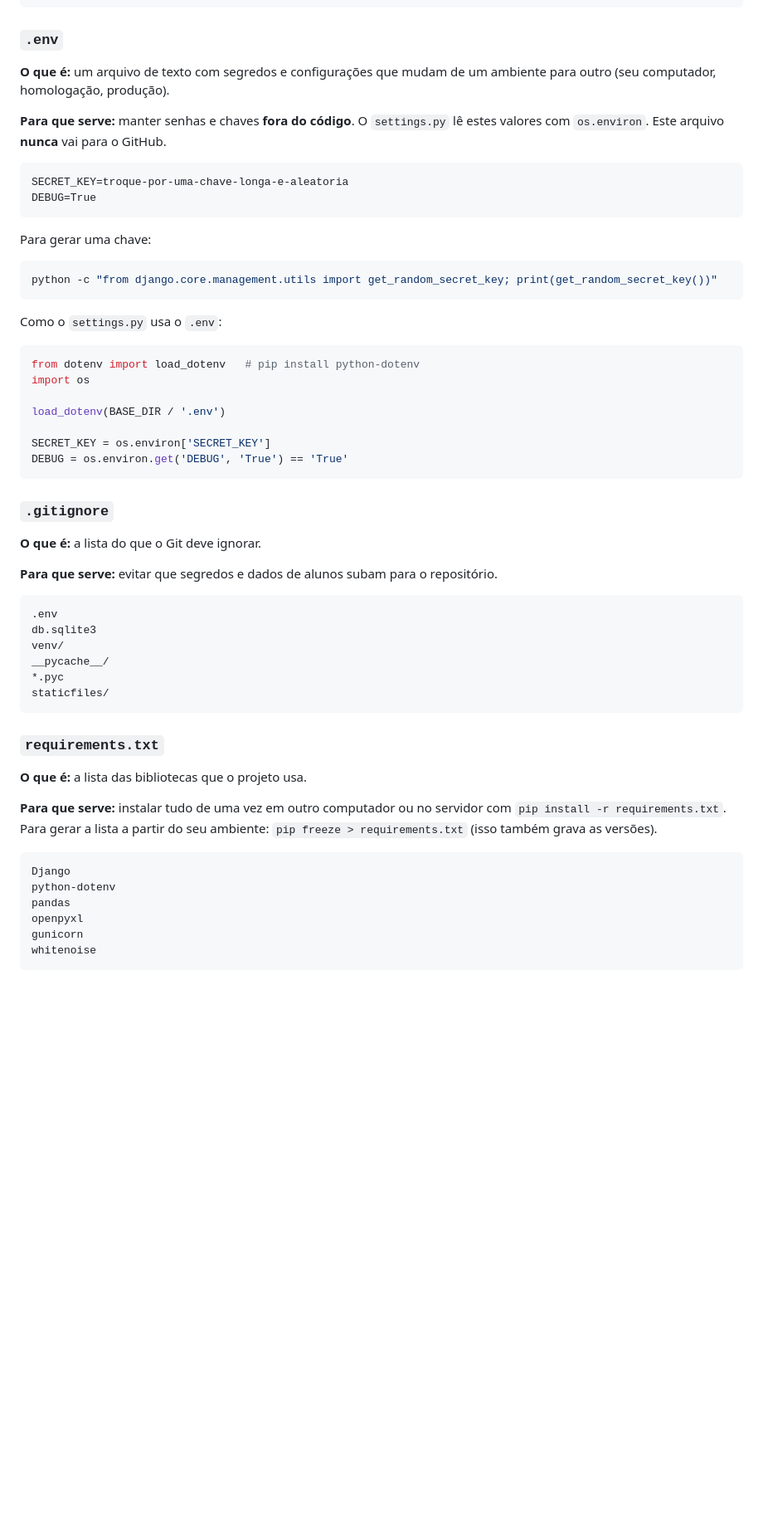
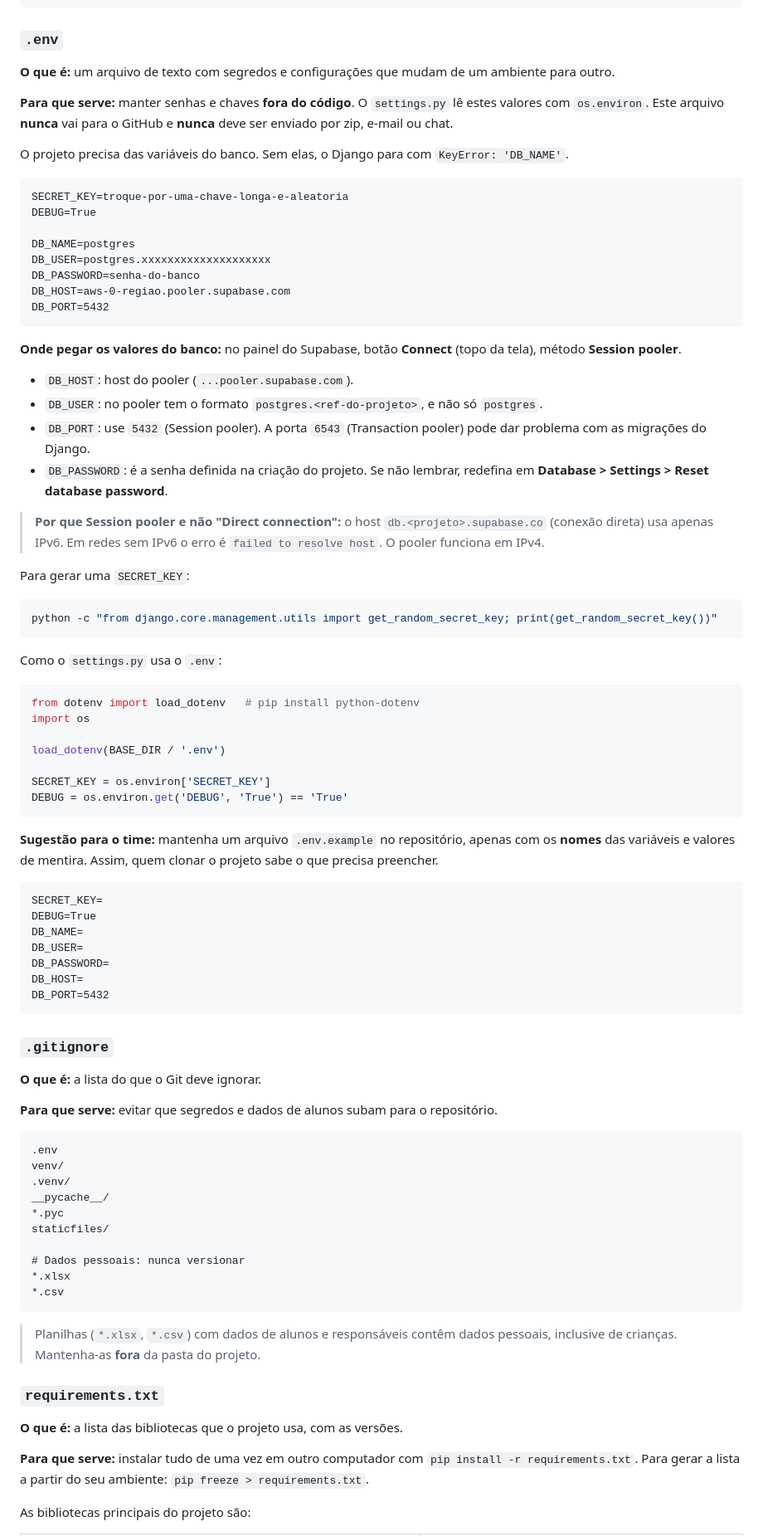
Before and after one commit to tecnologiacml/sistemapedagogico, a Markdown page: arquitetura.md, the part around one of its changes. Shown at 83% size. GitHub-like rendering; blank space fills up the shorter version.

````diff
--- a/arquitetura.md
+++ b/arquitetura.md
@@ -123,18 +167,35 @@ if __name__ == '__main__':
 
 ### `.env`
 
-**O que é:** um arquivo de texto com segredos e configurações que mudam de um ambiente para outro (seu computador, homologação, produção).
+**O que é:** um arquivo de texto com segredos e configurações que mudam de um ambiente para outro.
 
-**Para que serve:** manter senhas e chaves **fora do código**. O `settings.py` lê estes valores com `os.environ`. Este arquivo **nunca** vai para o GitHub.
+**Para que serve:** manter senhas e chaves **fora do código**. O `settings.py` lê estes valores com `os.environ`. Este arquivo **nunca** vai para o GitHub e **nunca** deve ser enviado por zip, e-mail ou chat.
+
+O projeto precisa das variáveis do banco. Sem elas, o Django para com `KeyError: 'DB_NAME'`.
 
 ```
 SECRET_KEY=troque-por-uma-chave-longa-e-aleatoria
 DEBUG=True
+
+DB_NAME=postgres
+DB_USER=postgres.xxxxxxxxxxxxxxxxxxxx
+DB_PASSWORD=senha-do-banco
+DB_HOST=aws-0-regiao.pooler.supabase.com
+DB_PORT=5432
 ```
 
-Para gerar uma chave:
+**Onde pegar os valores do banco:** no painel do Supabase, botão **Connect** (topo da tela), método **Session pooler**.
 
-```bash
+- `DB_HOST`: host do pooler (`...pooler.supabase.com`).
+- `DB_USER`: no pooler tem o formato `postgres.<ref-do-projeto>`, e não só `postgres`.
+- `DB_PORT`: use `5432` (Session pooler). A porta `6543` (Transaction pooler) pode dar problema com as migrações do Django.
+- `DB_PASSWORD`: é a senha definida na criação do projeto. Se não lembrar, redefina em **Database > Settings > Reset database password**.
+
+> **Por que Session pooler e não "Direct connection":** o host `db.<projeto>.supabase.co` (conexão direta) usa apenas IPv6. Em redes sem IPv6 o erro é `failed to resolve host`. O pooler funciona em IPv4.
+
+Para gerar uma `SECRET_KEY`:
+
+```powershell
 python -c "from django.core.management.utils import get_random_secret_key; print(get_random_secret_key())"
 ```
 
@@ -150,6 +211,18 @@ SECRET_KEY = os.environ['SECRET_KEY']
 DEBUG = os.environ.get('DEBUG', 'True') == 'True'
 ```
 
+**Sugestão para o time:** mantenha um arquivo `.env.example` no repositório, apenas com os **nomes** das variáveis e valores de mentira. Assim, quem clonar o projeto sabe o que precisa preencher.
+
+```
+SECRET_KEY=
+DEBUG=True
+DB_NAME=
+DB_USER=
+DB_PASSWORD=
+DB_HOST=
+DB_PORT=5432
+```
+
 ### `.gitignore`
 
 **O que é:** a lista do que o Git deve ignorar.
@@ -158,25 +231,24 @@ DEBUG = os.environ.get('DEBUG', 'True') == 'True'
 
 ```
 .env
-db.sqlite3
 venv/
+.venv/
 __pycache__/
 *.pyc
 staticfiles/
+
+# Dados pessoais: nunca versionar
+*.xlsx
+*.csv
 ```
+
+> Planilhas (`*.xlsx`, `*.csv`) com dados de alunos e responsáveis contêm dados pessoais, inclusive de crianças. Mantenha-as **fora** da pasta do projeto.
 
 ### `requirements.txt`
 
-**O que é:** a lista das bibliotecas que o projeto usa.
+**O que é:** a lista das bibliotecas que o projeto usa, com as versões.
 
-**Para que serve:** instalar tudo de uma vez em outro computador ou no servidor com `pip install -r requirements.txt`. Para gerar a lista a partir do seu ambiente: `pip freeze > requirements.txt` (isso também grava as versões).
+**Para que serve:** instalar tudo de uma vez em outro computador com `pip install -r requirements.txt`. Para gerar a lista a partir do seu ambiente: `pip freeze > requirements.txt`.
 
-```
-Django
-python-dotenv
-pandas
-openpyxl
-gunicorn
-whitenoise
-```
+As bibliotecas principais do projeto são:
 
````
Also changed, not shown: other parts of arquitetura.md (+155 -113 lines).
